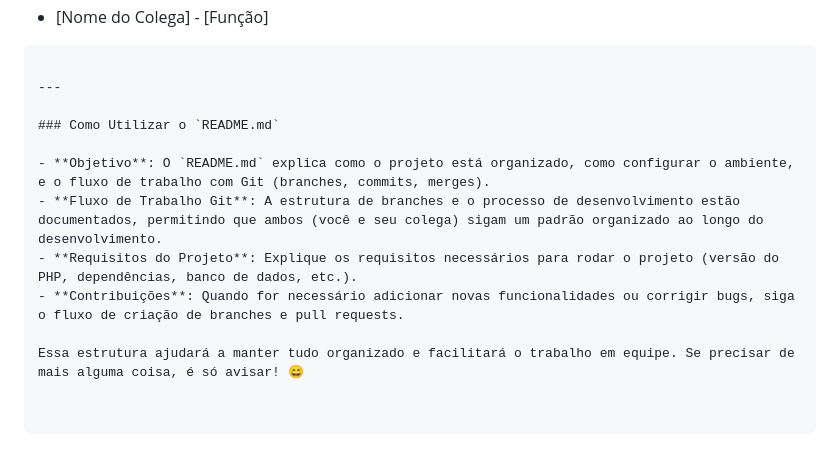
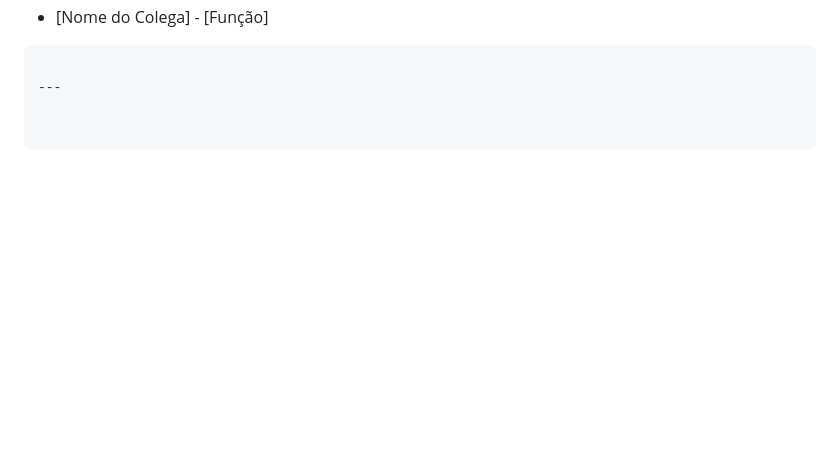
Before and after one commit to Matheuzaum1/projeto-webserv-utfpr, a Markdown page: reminder.md, the part around the change. GitHub-like rendering; blank space fills up the shorter version.

````diff
--- a/reminder.md
+++ b/reminder.md
@@ -130,12 +130,3 @@ Se você deseja colaborar com o desenvolvimento do projeto, por favor, siga o se
 ```
 
 ---
-
-### Como Utilizar o `README.md`
-
-- **Objetivo**: O `README.md` explica como o projeto está organizado, como configurar o ambiente, e o fluxo de trabalho com Git (branches, commits, merges).
-- **Fluxo de Trabalho Git**: A estrutura de branches e o processo de desenvolvimento estão documentados, permitindo que ambos (você e seu colega) sigam um padrão organizado ao longo do desenvolvimento.
-- **Requisitos do Projeto**: Explique os requisitos necessários para rodar o projeto (versão do PHP, dependências, banco de dados, etc.).
-- **Contribuições**: Quando for necessário adicionar novas funcionalidades ou corrigir bugs, siga o fluxo de criação de branches e pull requests.
-
-Essa estrutura ajudará a manter tudo organizado e facilitará o trabalho em equipe. Se precisar de mais alguma coisa, é só avisar! 😄
````
